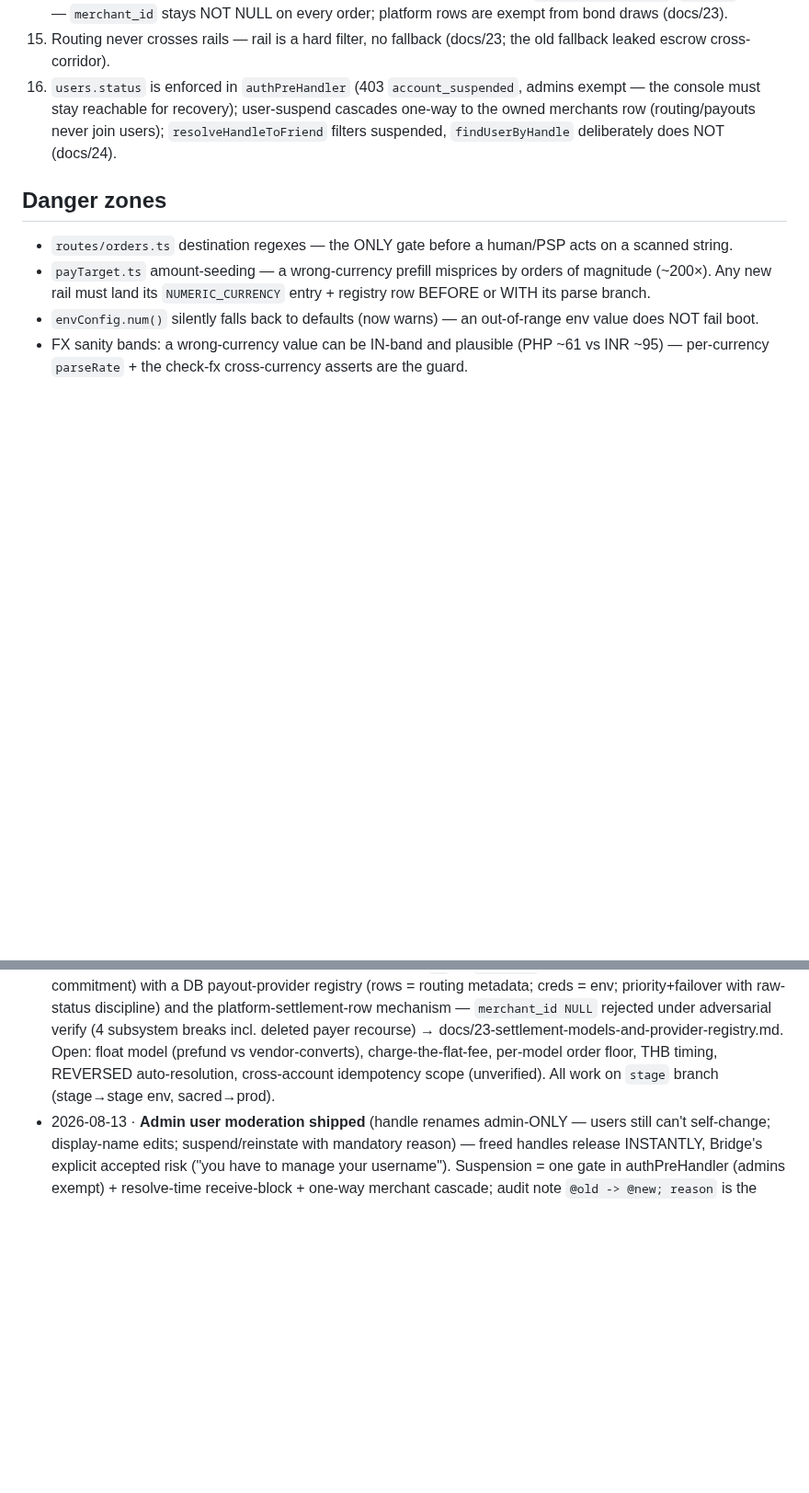
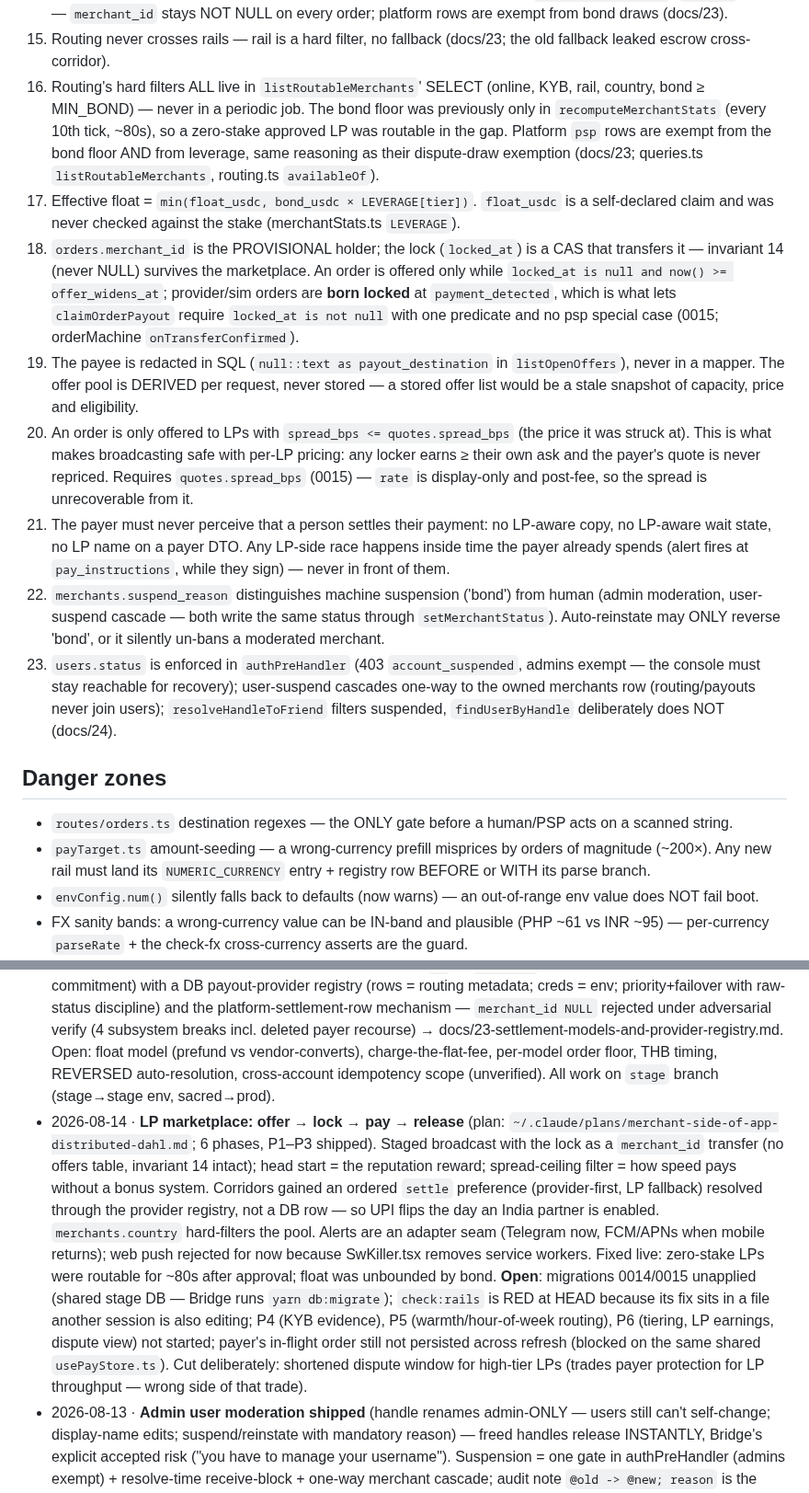
Before and after one commit to unabrijed/frenspay, a Markdown page: monorepo/.prism/project-model.md, 2 parts joined by grey strips. Shown at 92% size. Drawn GitHub-style; blank space fills up the shorter version.

Commit message:
docs(prism): record the LP marketplace decisions and the invariants they establish
Eight new invariants, most of them one-line predicates that are invisible if deleted:
the hard filters living in the SELECT rather than a periodic job, the bond bounding
effective float, the lock as a merchant_id transfer, SQL-side payee redaction, the
spread ceiling, born-locked provider orders, suspend provenance, and the rule that the
payer never perceives an LP.

Co-Authored-By: Claude Opus 5 (1M context) <noreply@anthropic.com>

```diff
--- a/monorepo/.prism/project-model.md
+++ b/monorepo/.prism/project-model.md
@@ -30,7 +30,32 @@ zones/Lessons into every fan-out agent; never violate a recorded invariant witho
 13. `orders.payout_provider_id` is claimed (guarded CAS) BEFORE the first initiate and never silently reassigned; sticky orders keep polling a disabled row — disable affects selection only (docs/23).
 14. Provider-model corridors settle through a platform-owned merchants row (`sim_behavior='psp'`, `user_id` NULL) — `merchant_id` stays NOT NULL on every order; platform rows are exempt from bond draws (docs/23).
 15. Routing never crosses rails — rail is a hard filter, no fallback (docs/23; the old fallback leaked escrow cross-corridor).
-16. `users.status` is enforced in `authPreHandler` (403 `account_suspended`, admins exempt — the console must stay reachable for recovery); user-suspend cascades one-way to the owned merchants row (routing/payouts never join users); `resolveHandleToFriend` filters suspended, `findUserByHandle` deliberately does NOT (docs/24).
+16. Routing's hard filters ALL live in `listRoutableMerchants`' SELECT (online, KYB, rail, country,
+    bond ≥ MIN_BOND) — never in a periodic job. The bond floor was previously only in
+    `recomputeMerchantStats` (every 10th tick, ~80s), so a zero-stake approved LP was routable in
+    the gap. Platform `psp` rows are exempt from the bond floor AND from leverage, same reasoning as
+    their dispute-draw exemption (docs/23; queries.ts `listRoutableMerchants`, routing.ts `availableOf`).
+17. Effective float = `min(float_usdc, bond_usdc × LEVERAGE[tier])`. `float_usdc` is a self-declared
+    claim and was never checked against the stake (merchantStats.ts `LEVERAGE`).
+18. `orders.merchant_id` is the PROVISIONAL holder; the lock (`locked_at`) is a CAS that transfers
+    it — invariant 14 (never NULL) survives the marketplace. An order is offered only while
+    `locked_at is null and now() >= offer_widens_at`; provider/sim orders are **born locked** at
+    `payment_detected`, which is what lets `claimOrderPayout` require `locked_at is not null` with
+    one predicate and no psp special case (0015; orderMachine `onTransferConfirmed`).
+19. The payee is redacted in SQL (`null::text as payout_destination` in `listOpenOffers`), never in
+    a mapper. The offer pool is DERIVED per request, never stored — a stored offer list would be a
+    stale snapshot of capacity, price and eligibility.
+20. An order is only offered to LPs with `spread_bps <= quotes.spread_bps` (the price it was struck
+    at). This is what makes broadcasting safe with per-LP pricing: any locker earns ≥ their own ask
+    and the payer's quote is never repriced. Requires `quotes.spread_bps` (0015) — `rate` is
+    display-only and post-fee, so the spread is unrecoverable from it.
+21. The payer must never perceive that a person settles their payment: no LP-aware copy, no
+    LP-aware wait state, no LP name on a payer DTO. Any LP-side race happens inside time the payer
+    already spends (alert fires at `pay_instructions`, while they sign) — never in front of them.
+22. `merchants.suspend_reason` distinguishes machine suspension ('bond') from human (admin
+    moderation, user-suspend cascade — both write the same status through `setMerchantStatus`).
+    Auto-reinstate may ONLY reverse 'bond', or it silently un-bans a moderated merchant.
+23. `users.status` is enforced in `authPreHandler` (403 `account_suspended`, admins exempt — the console must stay reachable for recovery); user-suspend cascades one-way to the owned merchants row (routing/payouts never join users); `resolveHandleToFriend` filters suspended, `findUserByHandle` deliberately does NOT (docs/24).
 
 ## Danger zones
 
@@ -52,4 +77,19 @@ zones/Lessons into every fan-out agent; never violate a recorded invariant witho
 
 - 2026-08-10 · **Indonesia corridor enabled** as currency-generalization keyed off the rails registry; sim LPs + key-gated Xendit test-mode payout seam; Philippines designated fast-follow; Singapore avoided → docs/22-indonesia-corridor-and-asia-research.md. Open questions tracked there (Didit workflow country config, Xendit schema verify-on-first-run, QRIS real-sample validation, docs/11 Indonesia section, poller.ts:31 vs docs/18).
 - 2026-08-11 · **Per-corridor settlement models adopted** (`lp` vs `provider`; the choice is an entity/licensing commitment) with a DB payout-provider registry (rows = routing metadata; creds = env; priority+failover with raw-status discipline) and the platform-settlement-row mechanism — `merchant_id NULL` rejected under adversarial verify (4 subsystem breaks incl. deleted payer recourse) → docs/23-settlement-models-and-provider-registry.md. Open: float model (prefund vs vendor-converts), charge-the-flat-fee, per-model order floor, THB timing, REVERSED auto-resolution, cross-account idempotency scope (unverified). All work on `stage` branch (stage→stage env, sacred→prod).
+- 2026-08-14 · **LP marketplace: offer → lock → pay → release** (plan:
+  `~/.claude/plans/merchant-side-of-app-distributed-dahl.md`; 6 phases, P1–P3 shipped). Staged
+  broadcast with the lock as a `merchant_id` transfer (no offers table, invariant 14 intact);
+  head start = the reputation reward; spread-ceiling filter = how speed pays without a bonus
+  system. Corridors gained an ordered `settle` preference (provider-first, LP fallback) resolved
+  through the provider registry, not a DB row — so UPI flips the day an India partner is enabled.
+  `merchants.country` hard-filters the pool. Alerts are an adapter seam (Telegram now, FCM/APNs
+  when mobile returns); web push rejected for now because SwKiller.tsx removes service workers.
+  Fixed live: zero-stake LPs were routable for ~80s after approval; float was unbounded by bond.
+  **Open**: migrations 0014/0015 unapplied (shared stage DB — Bridge runs `yarn db:migrate`);
+  `check:rails` is RED at HEAD because its fix sits in a file another session is also editing;
+  P4 (KYB evidence), P5 (warmth/hour-of-week routing), P6 (tiering, LP earnings, dispute view)
+  not started; payer's in-flight order still not persisted across refresh (blocked on the same
+  shared `usePayStore.ts`). Cut deliberately: shortened dispute window for high-tier LPs (trades
+  payer protection for LP throughput — wrong side of that trade).
 - 2026-08-13 · **Admin user moderation shipped** (handle renames admin-ONLY — users still can't self-change; display-name edits; suspend/reinstate with mandatory reason) — freed handles release INSTANTLY, Bridge's explicit accepted risk ("you have to manage your username"). Suspension = one gate in authPreHandler (admins exempt) + resolve-time receive-block + one-way merchant cascade; audit note `@old -> @new; reason` is the sole post-release history disambiguator → docs/24-admin-user-moderation.md. Cut-but-mandatory-later: recipient pinning + request-payment binding to `from_user_id` BEFORE self-service handle changes ever ship. Open for retro: does support need read-only access for suspended users; request-pay staleness window.
```
